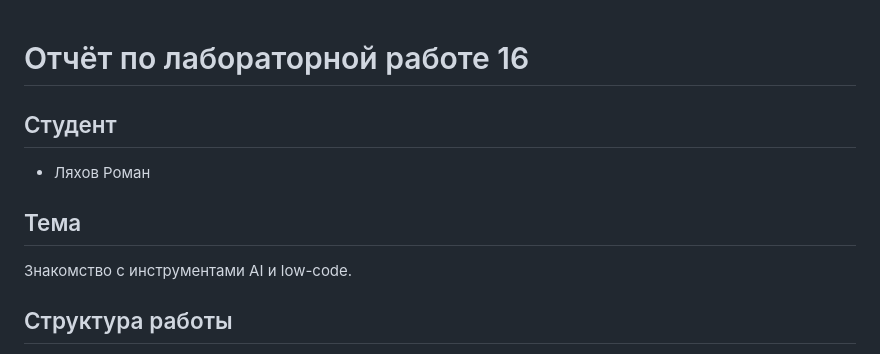
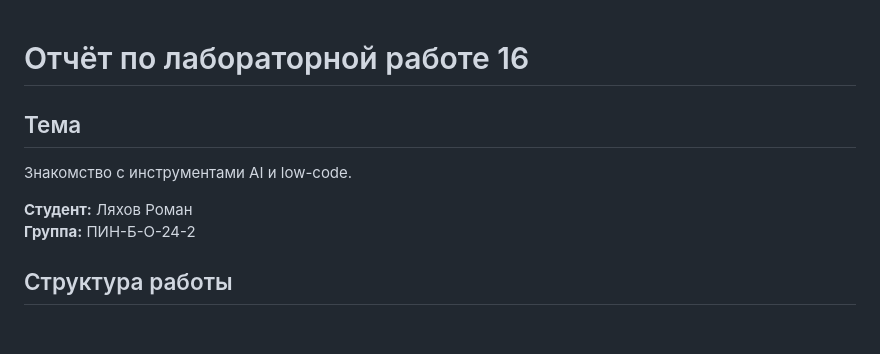
Before and after one commit to Romkey-dev/Lyachov, a Markdown page: lab7/lab7_report.md, the part around the change. Rendered like a GitHub page; blank space fills up the shorter version.

```diff
--- a/lab7/lab7_report.md
+++ b/lab7/lab7_report.md
@@ -1,10 +1,11 @@
 # Отчёт по лабораторной работе 16
-
-## Студент
-- Ляхов Роман
-
 ## Тема
 Знакомство с инструментами AI и low-code.
+
+
+**Студент:** Ляхов Роман
+**Группа:** ПИН-Б-О-24-2
+
 
 ## Структура работы
 - Часть 1: GigaChat — генерация кода, рефакторинг, тестирование, документация и анализ.
```
